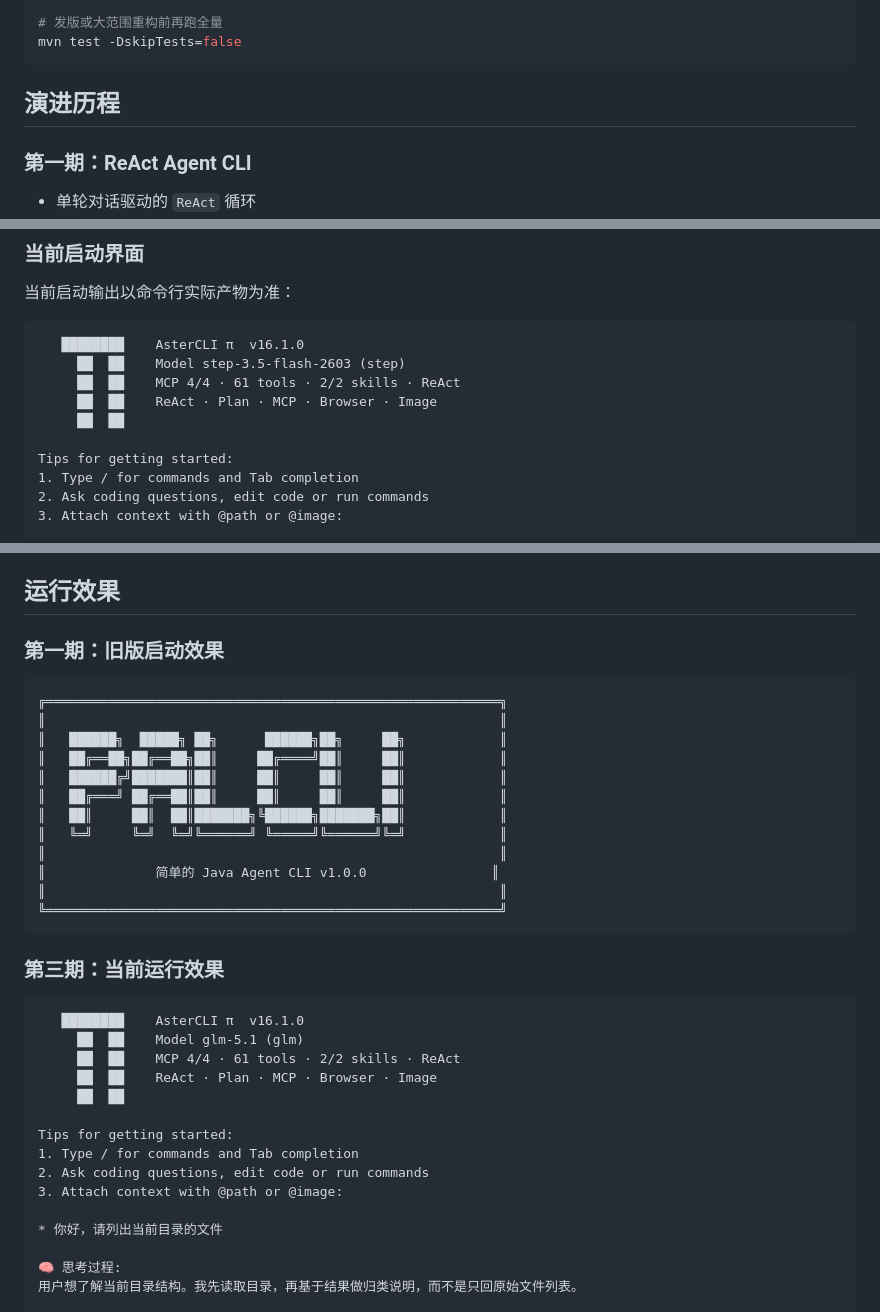
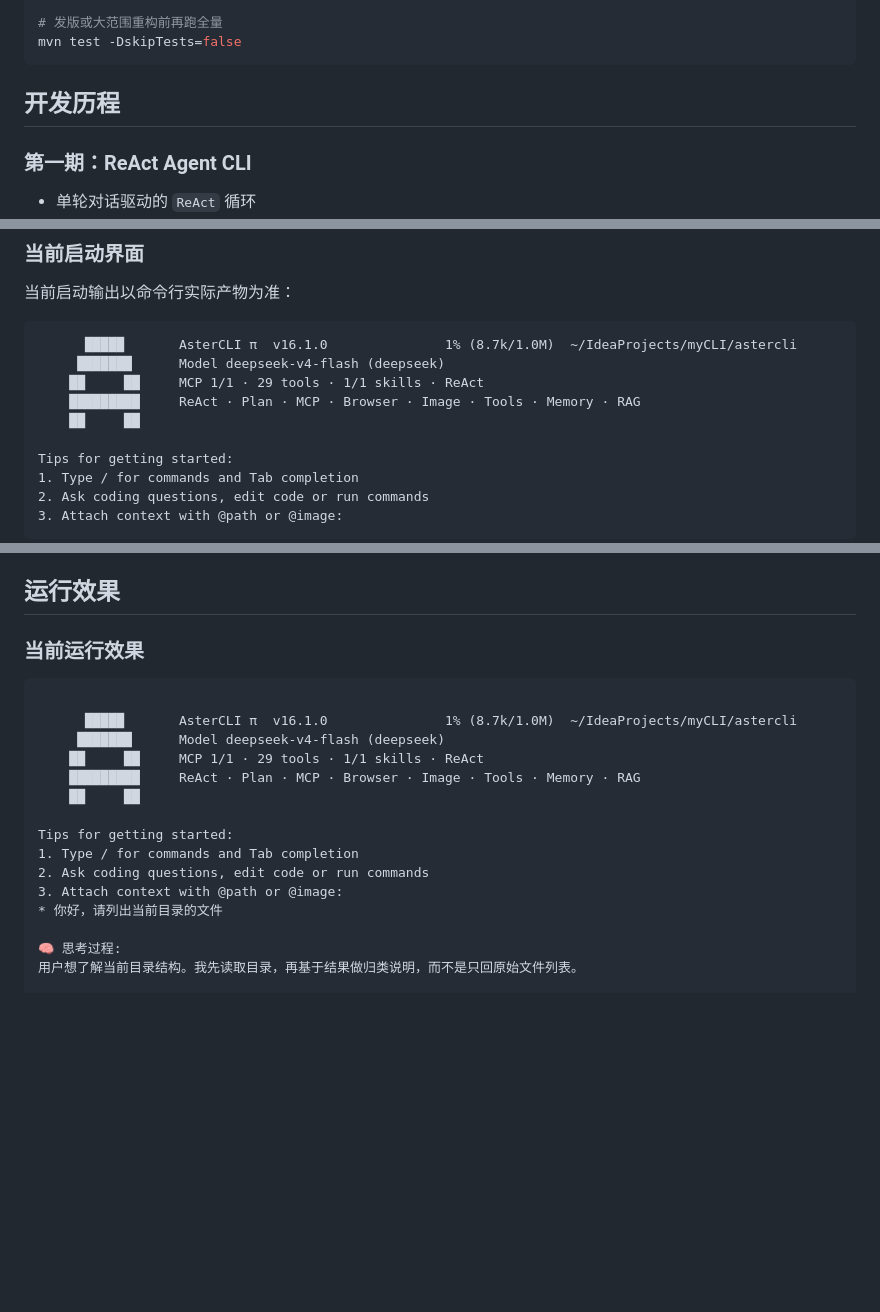
Before and after one commit to cxyxrz/astercli, a Markdown page: README.md, 3 parts joined by grey strips. Rendered like a GitHub page; blank space fills up the shorter version.

Commit message:
修改README文档

````diff
--- a/README.md
+++ b/README.md
@@ -22,7 +22,7 @@ mvn test -Dtest=CodeSearchGoldenSetTest -DskipTests=false
 mvn test -DskipTests=false
 ```
 
-## 演进历程
+## 开发历程
 
 ### 第一期：ReAct Agent CLI
 
@@ -257,11 +257,11 @@ v16.1 抽出 `Renderer` 接口 + 三个实现：
 当前启动输出以命令行实际产物为准：
 
 ```text
-   ████████    AsterCLI π  v16.1.0
-     ██  ██    Model step-3.5-flash-2603 (step)
-     ██  ██    MCP 4/4 · 61 tools · 2/2 skills · ReAct
-     ██  ██    ReAct · Plan · MCP · Browser · Image
-     ██  ██
+      █████       AsterCLI π  v16.1.0               1% (8.7k/1.0M)  ~/IdeaProjects/myCLI/astercli
+     ███████      Model deepseek-v4-flash (deepseek)
+    ██     ██     MCP 1/1 · 29 tools · 1/1 skills · ReAct
+    █████████     ReAct · Plan · MCP · Browser · Image · Tools · Memory · RAG
+    ██     ██
 
 Tips for getting started:
 1. Type / for commands and Tab completion
@@ -692,37 +692,22 @@ I
 
 ## 运行效果
 
-### 第一期：旧版启动效果
+
+
+### 当前运行效果
 
 ```text
-╔══════════════════════════════════════════════════════════╗
-║                                                          ║
-║   ██████╗  █████╗ ██╗      ██████╗██╗     ██╗            ║
-║   ██╔══██╗██╔══██╗██║     ██╔════╝██║     ██║            ║
-║   ██████╔╝███████║██║     ██║     ██║     ██║            ║
-║   ██╔═══╝ ██╔══██║██║     ██║     ██║     ██║            ║
-║   ██║     ██║  ██║███████╗╚██████╗███████╗██║            ║
-║   ╚═╝     ╚═╝  ╚═╝╚══════╝ ╚═════╝╚══════╝╚═╝            ║
-║                                                          ║
-║              简单的 Java Agent CLI v1.0.0                ║
-║                                                          ║
-╚══════════════════════════════════════════════════════════╝
-```
 
-### 第三期：当前运行效果
-
-```text
-   ████████    AsterCLI π  v16.1.0
-     ██  ██    Model glm-5.1 (glm)
-     ██  ██    MCP 4/4 · 61 tools · 2/2 skills · ReAct
-     ██  ██    ReAct · Plan · MCP · Browser · Image
-     ██  ██
+      █████       AsterCLI π  v16.1.0               1% (8.7k/1.0M)  ~/IdeaProjects/myCLI/astercli
+     ███████      Model deepseek-v4-flash (deepseek)
+    ██     ██     MCP 1/1 · 29 tools · 1/1 skills · ReAct
+    █████████     ReAct · Plan · MCP · Browser · Image · Tools · Memory · RAG
+    ██     ██
 
 Tips for getting started:
 1. Type / for commands and Tab completion
 2. Ask coding questions, edit code or run commands
 3. Attach context with @path or @image:
-
 * 你好，请列出当前目录的文件
 
 🧠 思考过程:
````
